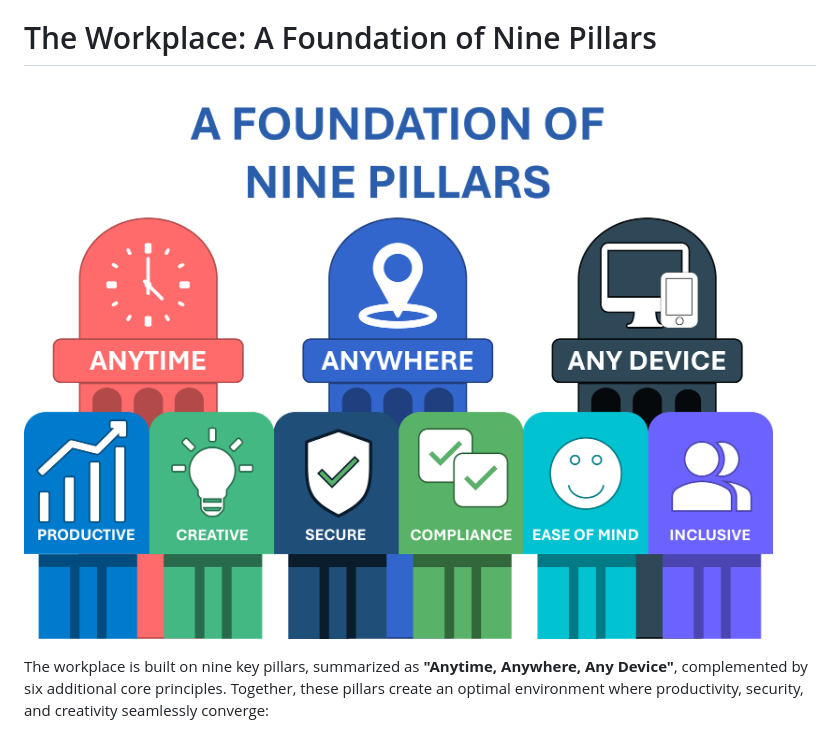
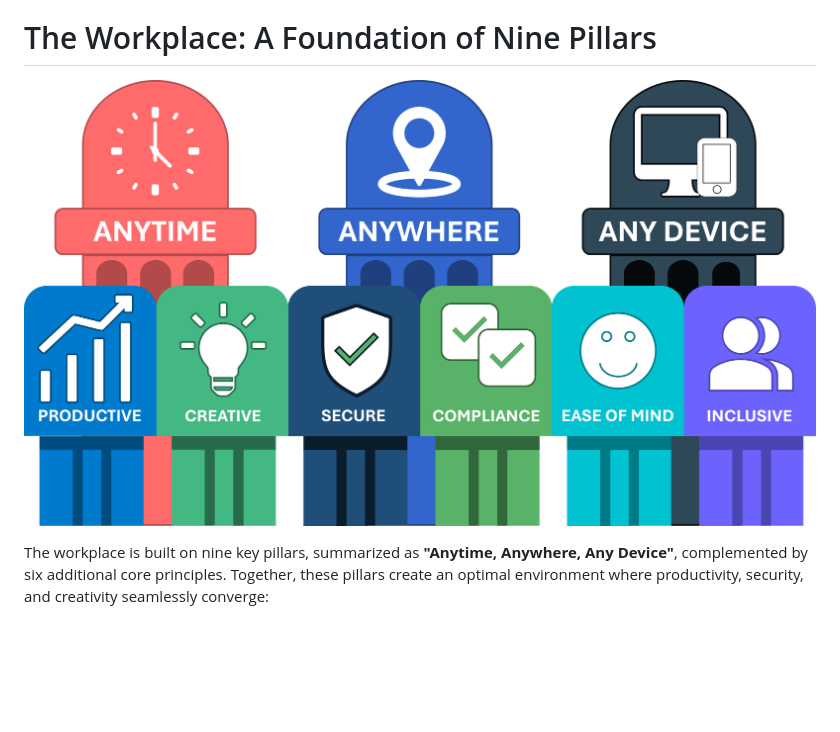
Before and after one commit to denniswesterman/denniswesterman, a Markdown page: workplace/readme.md, the part around the change. Rendered like a GitHub page; blank space fills up the shorter version.

```diff
--- a/workplace/readme.md
+++ b/workplace/readme.md
@@ -6,7 +6,7 @@ This creates an environment where employees can thrive, collaboration becomes se
 
 # The Workplace: A Foundation of Nine Pillars
 
-![A Foundation of Nine Pillars](https://github.com/denniswesterman/denniswesterman/blob/e5cd743108dd1c19b982d0cd430a9425276b58d9/workplace/A_FOUNDATION_OF_NINE_PILLARS.png)
+![A Foundation of Nine Pillars](https://github.com/denniswesterman/denniswesterman/blob/ba3fb8612c3638317edb037f56f7f7fb3e7c62bb/workplace/A_FOUNDATION_OF_NINE_PILLARS_NO_TITLE.png)
 
 The workplace is built on nine key pillars, summarized as **"Anytime, Anywhere, Any Device"**, complemented by six additional core principles. Together, these pillars create an optimal environment where productivity, security, and creativity seamlessly converge:
 
```
